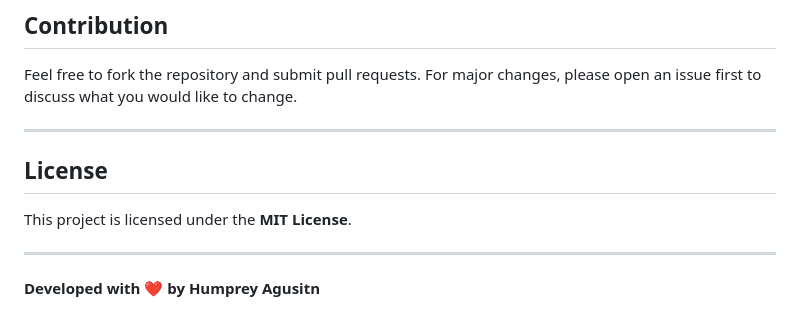
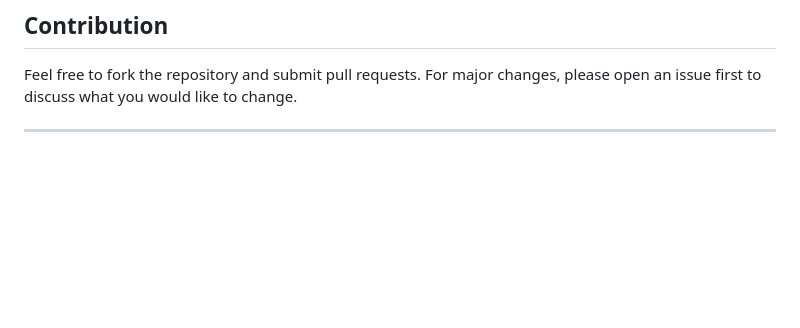
Before and after one commit to Zoemama5/TMS, a Markdown page: README.md, the part around the change. GitHub-like rendering; blank space fills up the shorter version.

```diff
--- a/README.md
+++ b/README.md
@@ -168,11 +168,3 @@ Response:
 Feel free to fork the repository and submit pull requests. For major changes, please open an issue first to discuss what you would like to change.
 
 ---
-
-## License
-
-This project is licensed under the **MIT License**.
-
----
-
-**Developed with ❤️ by Humprey Agusitn**
```
